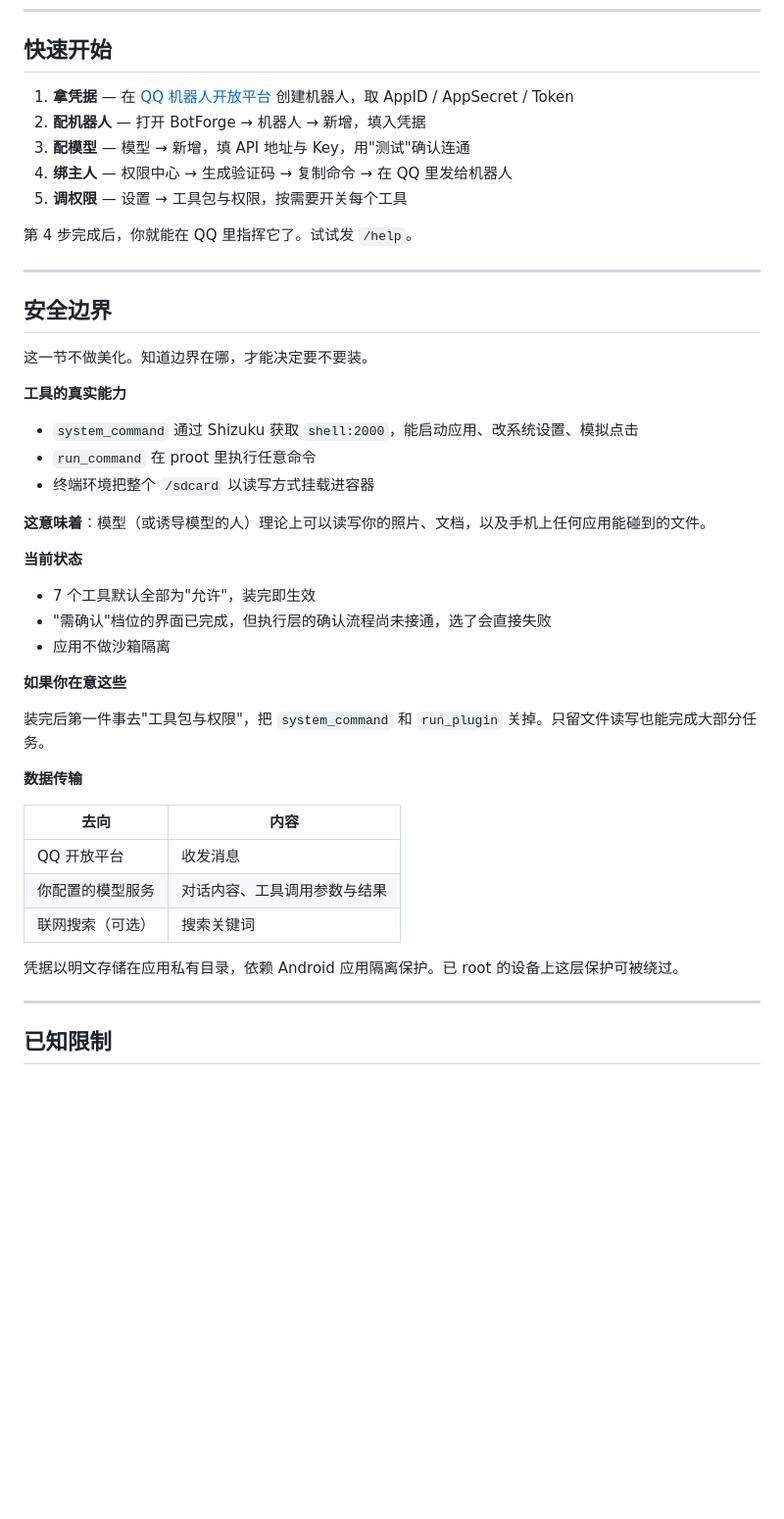
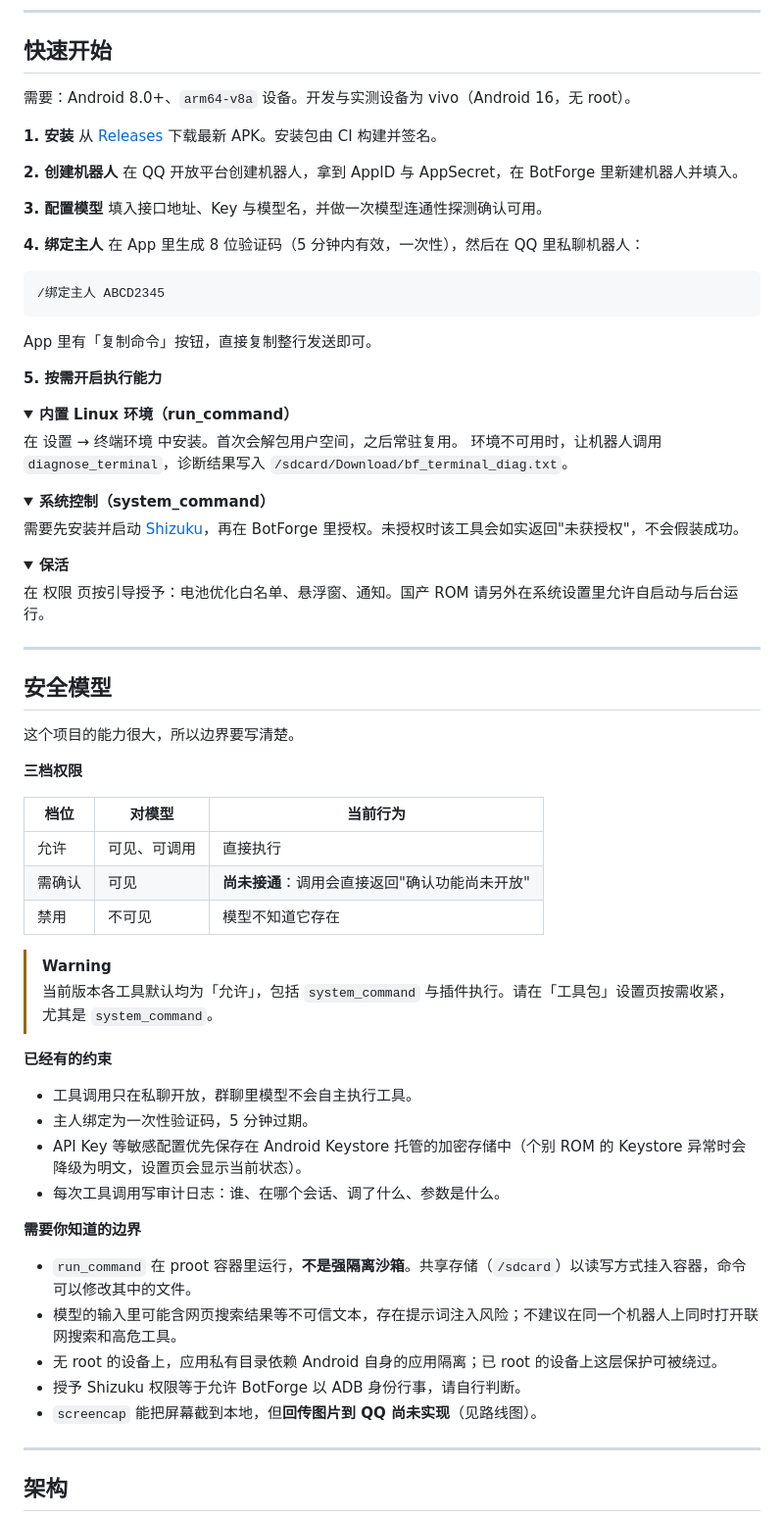
Before and after one commit to a2006-dev/BotForge, a Markdown page: README.md, the part around one of its changes. Shown at 98% size. Drawn GitHub-style; folded sections open; blank space fills up the shorter version.

````diff
--- a/README.md
+++ b/README.md
@@ -87,49 +114,83 @@ APK 由 GitHub Actions 从源码构建。签名密钥不随源码分发，因此
 
 ## 快速开始
 
-1. **拿凭据** — 在 [QQ 机器人开放平台](https://bot.q.qq.com/wiki/) 创建机器人，取 AppID / AppSecret / Token
-2. **配机器人** — 打开 BotForge → 机器人 → 新增，填入凭据
-3. **配模型** — 模型 → 新增，填 API 地址与 Key，用"测试"确认连通
-4. **绑主人** — 权限中心 → 生成验证码 → 复制命令 → 在 QQ 里发给机器人
-5. **调权限** — 设置 → 工具包与权限，按需要开关每个工具
+需要：Android 8.0+、`arm64-v8a` 设备。开发与实测设备为 vivo（Android 16，无 root）。
 
-第 4 步完成后，你就能在 QQ 里指挥它了。试试发 `/help`。
+**1. 安装**
+从 [Releases](https://github.com/a2006-dev/BotForge/releases) 下载最新 APK。安装包由 CI 构建并签名。
+
+**2. 创建机器人**
+在 QQ 开放平台创建机器人，拿到 AppID 与 AppSecret，在 BotForge 里新建机器人并填入。
+
+**3. 配置模型**
+填入接口地址、Key 与模型名，并做一次模型连通性探测确认可用。
+
+**4. 绑定主人**
+在 App 里生成 8 位验证码（5 分钟内有效，一次性），然后在 QQ 里私聊机器人：
+
+```text
+/绑定主人 ABCD2345
+```
+
+App 里有「复制命令」按钮，直接复制整行发送即可。
+
+**5. 按需开启执行能力**
+
+<details>
+<summary><b>内置 Linux 环境（run_command）</b></summary>
+
+在 设置 → 终端环境 中安装。首次会解包用户空间，之后常驻复用。
+环境不可用时，让机器人调用 `diagnose_terminal`，诊断结果写入 `/sdcard/Download/bf_terminal_diag.txt`。
+
+</details>
+
+<details>
+<summary><b>系统控制（system_command）</b></summary>
+
+需要先安装并启动 [Shizuku](https://shizuku.rikka.app/)，再在 BotForge 里授权。未授权时该工具会如实返回"未获授权"，不会假装成功。
+
+</details>
+
+<details>
+<summary><b>保活</b></summary>
+
+在 权限 页按引导授予：电池优化白名单、悬浮窗、通知。国产 ROM 请另外在系统设置里允许自启动与后台运行。
+
+</details>
 
 ---
 
-## 安全边界
+## 安全模型
 
-这一节不做美化。知道边界在哪，才能决定要不要装。
+这个项目的能力很大，所以边界要写清楚。
 
-**工具的真实能力**
+**三档权限**
 
-- `system_command` 通过 Shizuku 获取 `shell:2000`，能启动应用、改系统设置、模拟点击
-- `run_command` 在 proot 里执行任意命令
-- 终端环境把整个 `/sdcard` 以读写方式挂载进容器
+| 档位 | 对模型 | 当前行为 |
+| --- | --- | --- |
+| 允许 | 可见、可调用 | 直接执行 |
+| 需确认 | 可见 | **尚未接通**：调用会直接返回"确认功能尚未开放" |
+| 禁用 | 不可见 | 模型不知道它存在 |
 
-**这意味着**：模型（或诱导模型的人）理论上可以读写你的照片、文档，以及手机上任何应用能碰到的文件。
+> [!WARNING]
+> 当前版本各工具默认均为「允许」，包括 `system_command` 与插件执行。请在「工具包」设置页按需收紧，尤其是 `system_command`。
 
-**当前状态**
+**已经有的约束**
 
-- 7 个工具默认全部为"允许"，装完即生效
-- "需确认"档位的界面已完成，但执行层的确认流程尚未接通，选了会直接失败
-- 应用不做沙箱隔离
+- 工具调用只在私聊开放，群聊里模型不会自主执行工具。
+- 主人绑定为一次性验证码，5 分钟过期。
+- API Key 等敏感配置优先保存在 Android Keystore 托管的加密存储中（个别 ROM 的 Keystore 异常时会降级为明文，设置页会显示当前状态）。
+- 每次工具调用写审计日志：谁、在哪个会话、调了什么、参数是什么。
 
-**如果你在意这些**
+**需要你知道的边界**
 
-装完后第一件事去"工具包与权限"，把 `system_command` 和 `run_plugin` 关掉。只留文件读写也能完成大部分任务。
-
-**数据传输**
-
-| 去向 | 内容 |
-|---|---|
-| QQ 开放平台 | 收发消息 |
-| 你配置的模型服务 | 对话内容、工具调用参数与结果 |
-| 联网搜索（可选） | 搜索关键词 |
-
-凭据以明文存储在应用私有目录，依赖 Android 应用隔离保护。已 root 的设备上这层保护可被绕过。
+- `run_command` 在 proot 容器里运行，**不是强隔离沙箱**。共享存储（`/sdcard`）以读写方式挂入容器，命令可以修改其中的文件。
+- 模型的输入里可能含网页搜索结果等不可信文本，存在提示词注入风险；不建议在同一个机器人上同时打开联网搜索和高危工具。
+- 无 root 的设备上，应用私有目录依赖 Android 自身的应用隔离；已 root 的设备上这层保护可被绕过。
+- 授予 Shizuku 权限等于允许 BotForge 以 ADB 身份行事，请自行判断。
+- `screencap` 能把屏幕截到本地，但**回传图片到 QQ 尚未实现**（见路线图）。
 
 ---
 
-## 已知限制
+## 架构
 
````
Also changed, not shown: other parts of README.md (+158 -77 lines), docs/assets/logo.png (added), docs/assets/shot-home.jpg (added), docs/assets/shot-log.jpg (added).
